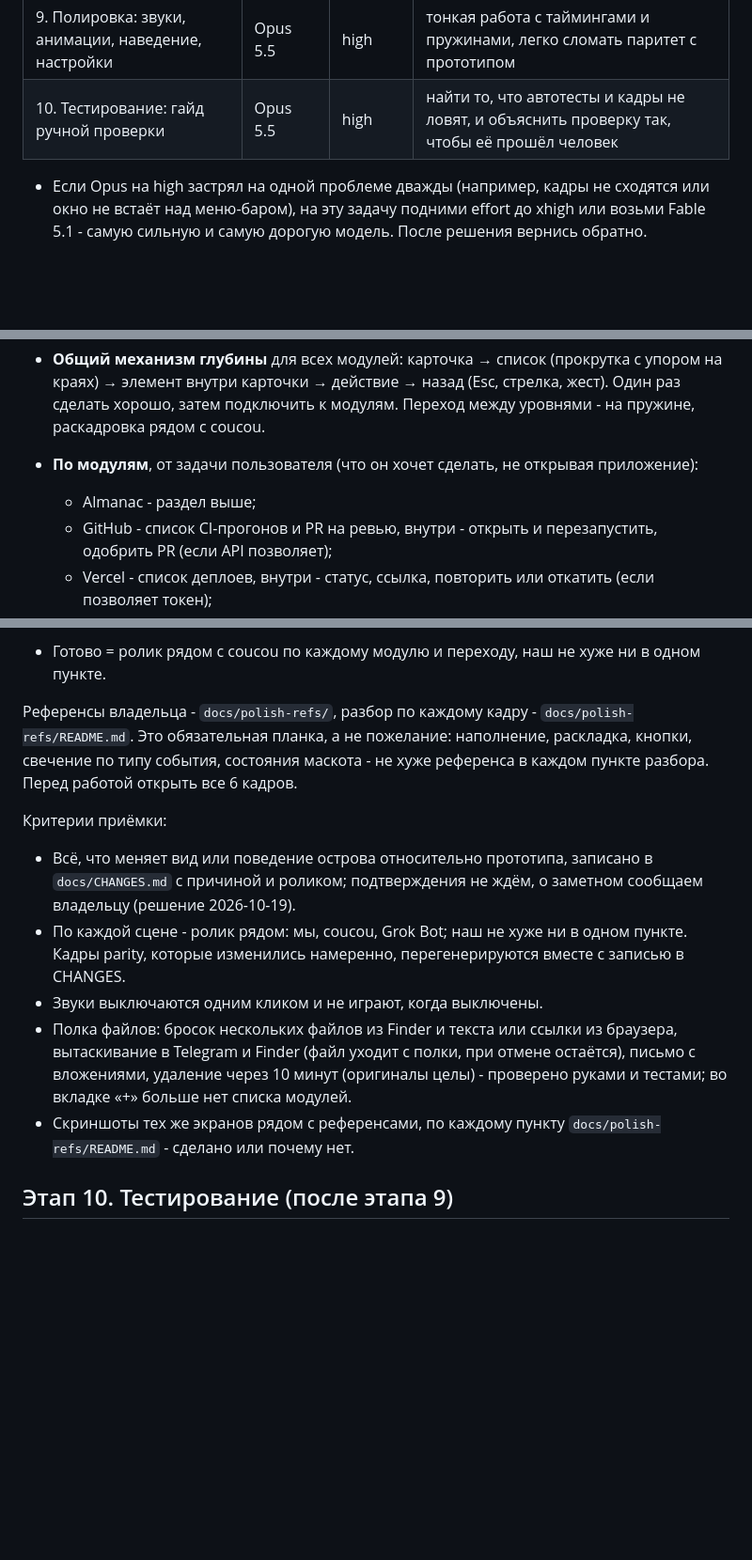
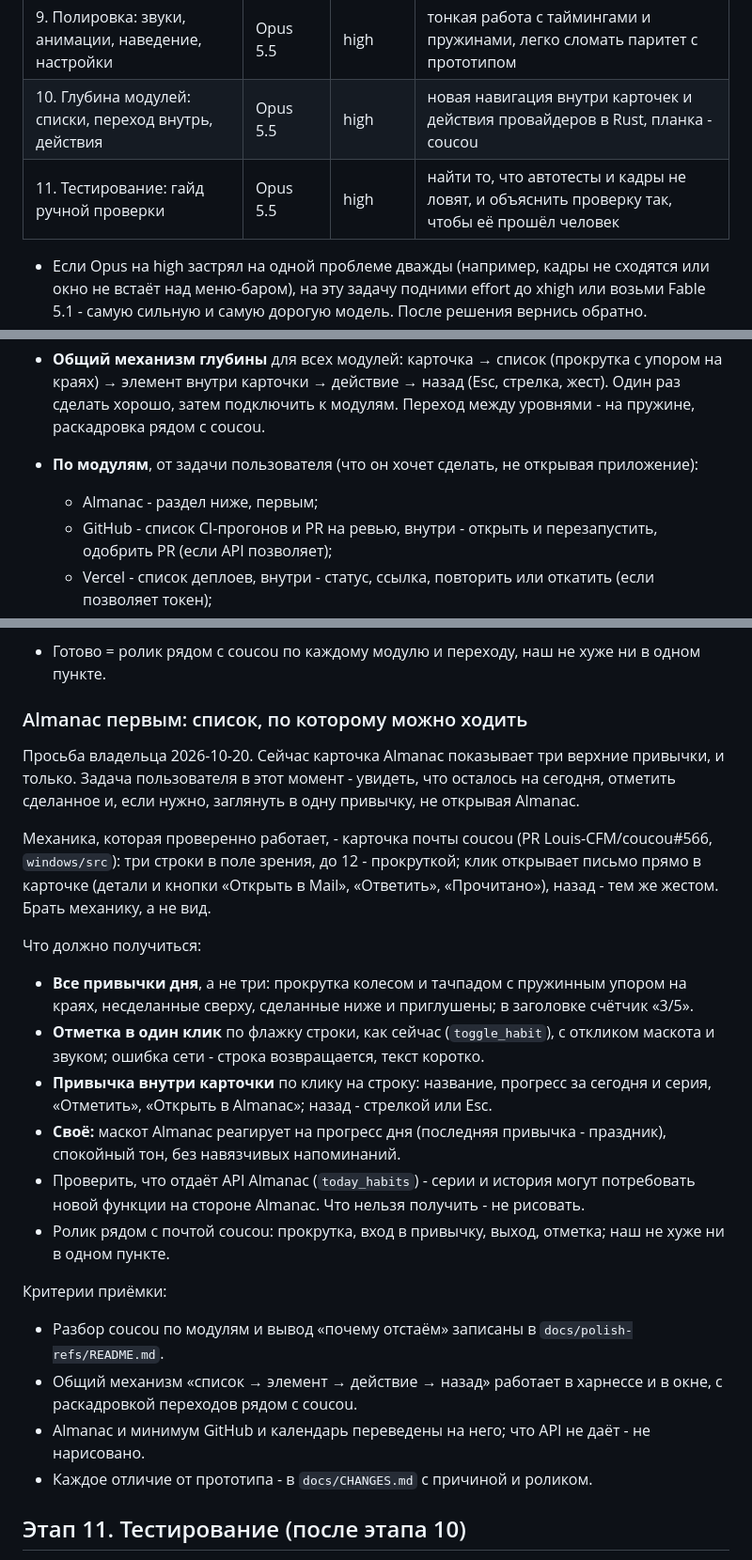
Before and after one commit to Sorakiel/almanac-notch, a Markdown page: docs/PLAN.md, 3 parts joined by grey strips. Shown at 94% size. Rendered like a GitHub page; blank space fills up the shorter version.

```diff
--- a/docs/PLAN.md
+++ b/docs/PLAN.md
@@ -23,7 +23,8 @@
 | 8. Телефон (PWA) | Opus 5.5 | high | новая архитектура связи и безопасность |
 | 8g. Свой установщик и деинсталлятор | Opus 5.5 | high | Windows-API, тихий NSIS под капотом, обновления не должны сломаться, проверка только у владельца |
 | 9. Полировка: звуки, анимации, наведение, настройки | Opus 5.5 | high | тонкая работа с таймингами и пружинами, легко сломать паритет с прототипом |
-| 10. Тестирование: гайд ручной проверки | Opus 5.5 | high | найти то, что автотесты и кадры не ловят, и объяснить проверку так, чтобы её прошёл человек |
+| 10. Глубина модулей: списки, переход внутрь, действия | Opus 5.5 | high | новая навигация внутри карточек и действия провайдеров в Rust, планка - coucou |
+| 11. Тестирование: гайд ручной проверки | Opus 5.5 | high | найти то, что автотесты и кадры не ловят, и объяснить проверку так, чтобы её прошёл человек |
 
 - Если Opus на high застрял на одной проблеме дважды (например, кадры не сходятся или окно не встаёт над меню-баром), на эту задачу подними effort до xhigh или возьми Fable 5.1 - самую сильную и самую дорогую модель. После решения вернись обратно.
 - Haiku для этого проекта не подходит, кроме совсем мелочей вроде правки текста в docs.
@@ -178,7 +178,7 @@ Mac:
 - **Почему отстаём** - честный вывод словами в `docs/polish-refs/README.md`: чего нет в нашей архитектуре (уровни внутри карточки, прокрутка списков, навигация назад, действия провайдеров в Rust), а не «мало времени».
 - **Общий механизм глубины** для всех модулей: карточка → список (прокрутка с упором на краях) → элемент внутри карточки → действие → назад (Esc, стрелка, жест). Один раз сделать хорошо, затем подключить к модулям. Переход между уровнями - на пружине, раскадровка рядом с coucou.
 - **По модулям**, от задачи пользователя (что он хочет сделать, не открывая приложение):
-  - Almanac - раздел выше;
+  - Almanac - раздел ниже, первым;
   - GitHub - список CI-прогонов и PR на ревью, внутри - открыть и перезапустить, одобрить PR (если API позволяет);
   - Vercel - список деплоев, внутри - статус, ссылка, повторить или откатить (если позволяет токен);
   - календарь - встречи дня с прокруткой, внутри - «Подключиться» к созвону и место;
@@ -189,14 +189,25 @@ Mac:
 - **Своё:** у каждой сцены - характер маскота и спокойный тон Almanac, чего нет у coucou.
 - Готово = ролик рядом с coucou по каждому модулю и переходу, наш не хуже ни в одном пункте.
 
-Референсы владельца - `docs/polish-refs/`, разбор по каждому кадру - `docs/polish-refs/README.md`. Это обязательная планка, а не пожелание: наполнение, раскладка, кнопки, свечение по типу события, состояния маскота - не хуже референса в каждом пункте разбора. Перед работой открыть все 6 кадров.
+### Almanac первым: список, по которому можно ходить
+
+Просьба владельца 2026-10-20. Сейчас карточка Almanac показывает три верхние привычки, и только. Задача пользователя в этот момент - увидеть, что осталось на сегодня, отметить сделанное и, если нужно, заглянуть в одну привычку, не открывая Almanac.
+
+Механика, которая проверенно работает, - карточка почты coucou (PR Louis-CFM/coucou#566, `windows/src`): три строки в поле зрения, до 12 - прокруткой; клик открывает письмо прямо в карточке (детали и кнопки «Открыть в Mail», «Ответить», «Прочитано»), назад - тем же жестом. Брать механику, а не вид.
+
+Что должно получиться:
+- **Все привычки дня**, а не три: прокрутка колесом и тачпадом с пружинным упором на краях, несделанные сверху, сделанные ниже и приглушены; в заголовке счётчик «3/5».
+- **Отметка в один клик** по флажку строки, как сейчас (`toggle_habit`), с откликом маскота и звуком; ошибка сети - строка возвращается, текст коротко.
+- **Привычка внутри карточки** по клику на строку: название, прогресс за сегодня и серия, «Отметить», «Открыть в Almanac»; назад - стрелкой или Esc.
+- **Своё:** маскот Almanac реагирует на прогресс дня (последняя привычка - праздник), спокойный тон, без навязчивых напоминаний.
+- Проверить, что отдаёт API Almanac (`today_habits`) - серии и история могут потребовать новой функции на стороне Almanac. Что нельзя получить - не рисовать.
+- Ролик рядом с почтой coucou: прокрутка, вход в привычку, выход, отметка; наш не хуже ни в одном пункте.
 
 Критерии приёмки:
-- Всё, что меняет вид или поведение острова относительно прототипа, записано в `docs/CHANGES.md` с причиной и роликом; подтверждения не ждём, о заметном сообщаем владельцу (решение 2026-10-19).
-- По каждой сцене - ролик рядом: мы, coucou, Grok Bot; наш не хуже ни в одном пункте. Кадры parity, которые изменились намеренно, перегенерируются вместе с записью в CHANGES.
-- Звуки выключаются одним кликом и не играют, когда выключены.
-- Полка файлов: бросок нескольких файлов из Finder и текста или ссылки из браузера, вытаскивание в Telegram и Finder (файл уходит с полки, при отмене остаётся), письмо с вложениями, удаление через 10 минут (оригиналы целы) - проверено руками и тестами; во вкладке «+» больше нет списка модулей.
-- Скриншоты тех же экранов рядом с референсами, по каждому пункту `docs/polish-refs/README.md` - сделано или почему нет.
+- Разбор coucou по модулям и вывод «почему отстаём» записаны в `docs/polish-refs/README.md`.
+- Общий механизм «список → элемент → действие → назад» работает в харнессе и в окне, с раскадровкой переходов рядом с coucou.
+- Almanac и минимум GitHub и календарь переведены на него; что API не даёт - не нарисовано.
+- Каждое отличие от прототипа - в `docs/CHANGES.md` с причиной и роликом.
 
-## Этап 10. Тестирование (после этапа 9)
+## Этап 11. Тестирование (после этапа 10)
 
```
Also changed, not shown: other parts of docs/PLAN.md (+16 -17 lines), docs/PROGRESS.md (+2 -2 lines).
